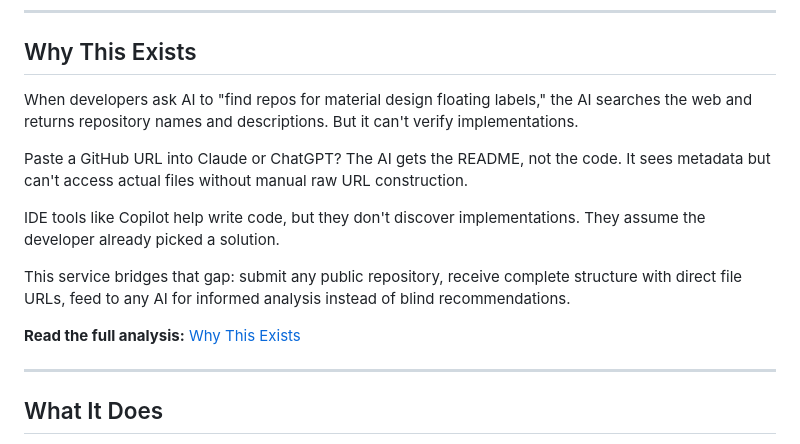
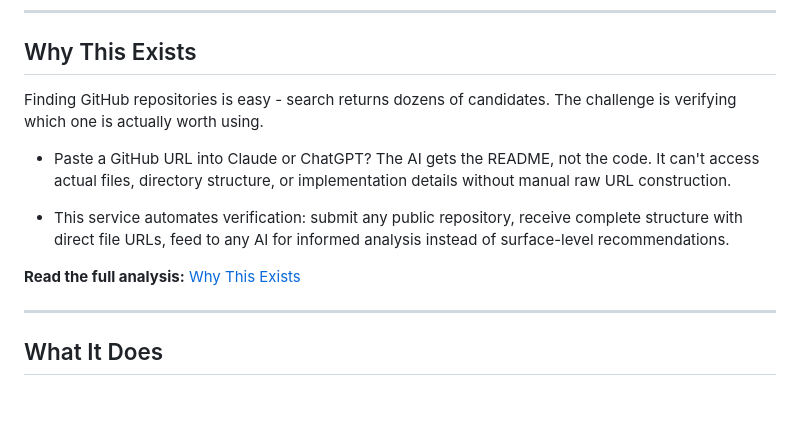
Before and after one commit to JOLT-dailyAi/GitHub-to-AI-ingester, a Markdown page: README.md, the part around the change. GitHub-like rendering; blank space fills up the shorter version.

```diff
--- a/README.md
+++ b/README.md
@@ -47,15 +47,13 @@ Unlike generic SaaS starters that focus on subscription management and user auth
 
 ## Why This Exists
 
-When developers ask AI to "find repos for material design floating labels," the AI searches the web and returns repository names and descriptions. But it can't verify implementations.
+Finding GitHub repositories is easy - search returns dozens of candidates. The challenge is verifying which one is actually worth using.
 
-Paste a GitHub URL into Claude or ChatGPT? The AI gets the README, not the code. It sees metadata but can't access actual files without manual raw URL construction.
++ Paste a GitHub URL into Claude or ChatGPT? The AI gets the README, not the code. It can't access actual files, directory structure, or implementation details without manual raw URL construction.
 
-IDE tools like Copilot help write code, but they don't discover implementations. They assume the developer already picked a solution.
++ This service automates verification: submit any public repository, receive complete structure with direct file URLs, feed to any AI for informed analysis instead of surface-level recommendations.
 
-This service bridges that gap: submit any public repository, receive complete structure with direct file URLs, feed to any AI for informed analysis instead of blind recommendations.
-
-**Read the full analysis:** [Why This Exists](BLOG-why-i-built-this.md)
+**Read the full analysis:** [Why This Exists](BLOG-why-github-to-ai-ingester-exists.md)
 
 ---
 
```
